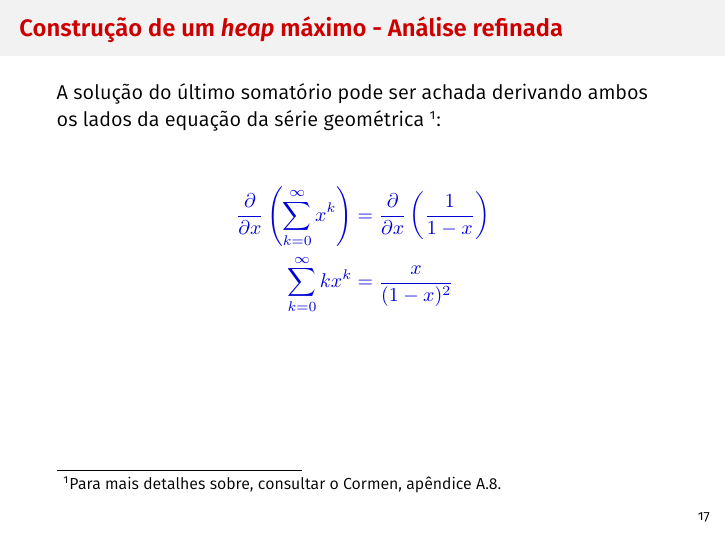
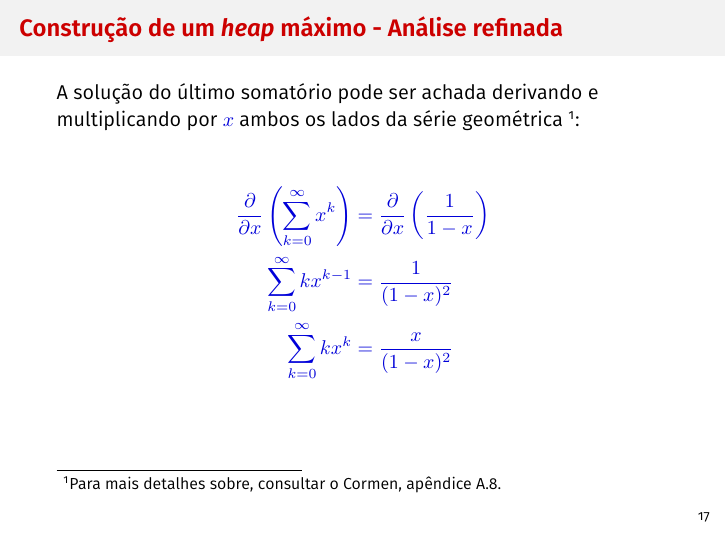
Before and after one commit to alessandrojean/AED-I-2018.1, LaTeX slides (classes/theory/2018.04.25/part-01/slides/slides.tex): page 56 of 85. Compiled offline with XeLaTeX.

Commit message:
Update missing step.

```diff
--- a/classes/theory/2018.04.25/part-01/slides/slides.tex
+++ b/classes/theory/2018.04.25/part-01/slides/slides.tex
@@ -461,12 +461,13 @@
   \end{frame}
 
   \begin{frame}{Construção de um \emph{heap} máximo - Análise refinada}
-    A solução do último somatório pode ser achada derivando ambos os lados
-    da equação da série geométrica \footnotemark[1]:
+    A solução do último somatório pode ser achada derivando e multiplicando
+    por $x$ ambos os lados da série geométrica \footnotemark[1]:
 
     \begin{align*}
       \frac{\partial}{\partial x}\left(\sum_{k = 0}^{\infty} x ^ k\right)
       &= \frac{\partial}{\partial x}\left(\frac{1}{1 - x}\right) \\
+      \sum_{k = 0}^{\infty} kx^{k - 1} &= \frac{1}{(1 - x) ^ 2} \\
       \sum_{k = 0}^{\infty} kx ^ k &= \frac{x}{(1 - x) ^ 2}
     \end{align*}
 
```
Also changed, not shown: classes/theory/2018.04.25/part-01/heapsort.pdf (deleted), classes/theory/2018.04.25/part-01/slides/slides.pdf.
